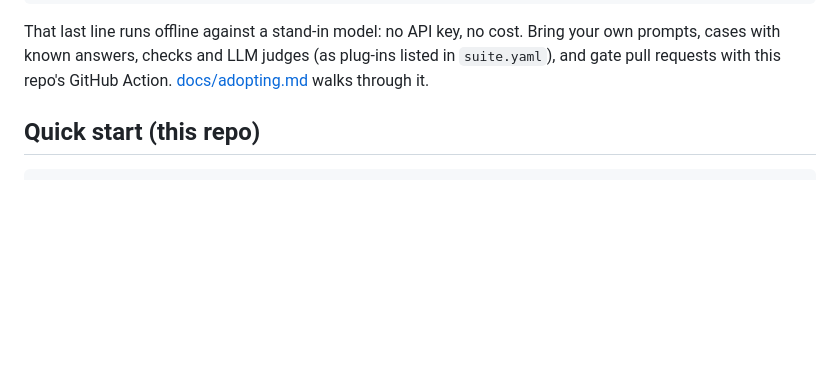
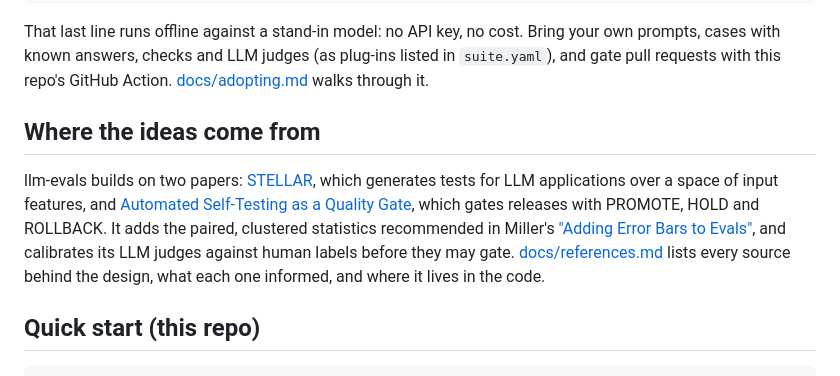
Before and after one commit to bwyndham/llm-evals, a Markdown page: README.md, the part around the change. GitHub-like rendering; blank space fills up the shorter version.

```diff
--- a/README.md
+++ b/README.md
@@ -38,6 +38,18 @@ That last line runs offline against a stand-in model: no API key, no cost. Bring
 own prompts, cases with known answers, checks and LLM judges (as plug-ins listed in
 `suite.yaml`), and gate pull requests with this repo's GitHub Action.
 [docs/adopting.md](docs/adopting.md) walks through it.
+
+## Where the ideas come from
+
+llm-evals builds on two papers: [STELLAR](https://arxiv.org/abs/2601.00497), which
+generates tests for LLM applications over a space of input features, and
+[Automated Self-Testing as a Quality Gate](https://arxiv.org/abs/2603.15676), which
+gates releases with PROMOTE, HOLD and ROLLBACK. It adds the paired, clustered
+statistics recommended in Miller's
+["Adding Error Bars to Evals"](https://arxiv.org/abs/2411.00640), and calibrates its
+LLM judges against human labels before they may gate.
+[docs/references.md](docs/references.md) lists every source behind the design, what
+each one informed, and where it lives in the code.
 
 ## Quick start (this repo)
 
```
Also changed, not shown: docs/adopting.md (+2 -0 lines), docs/references.md (added, +48 -0 lines).
